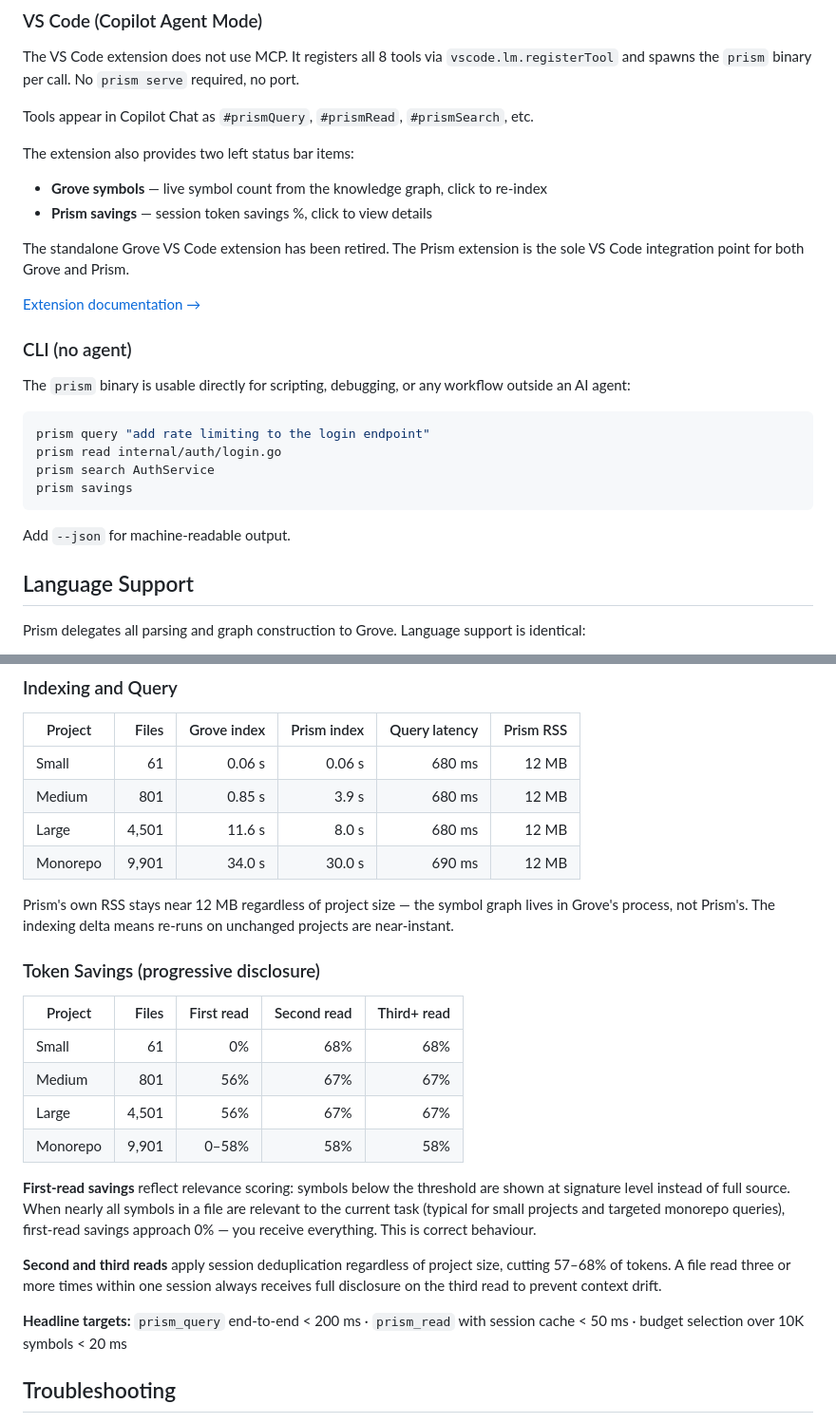
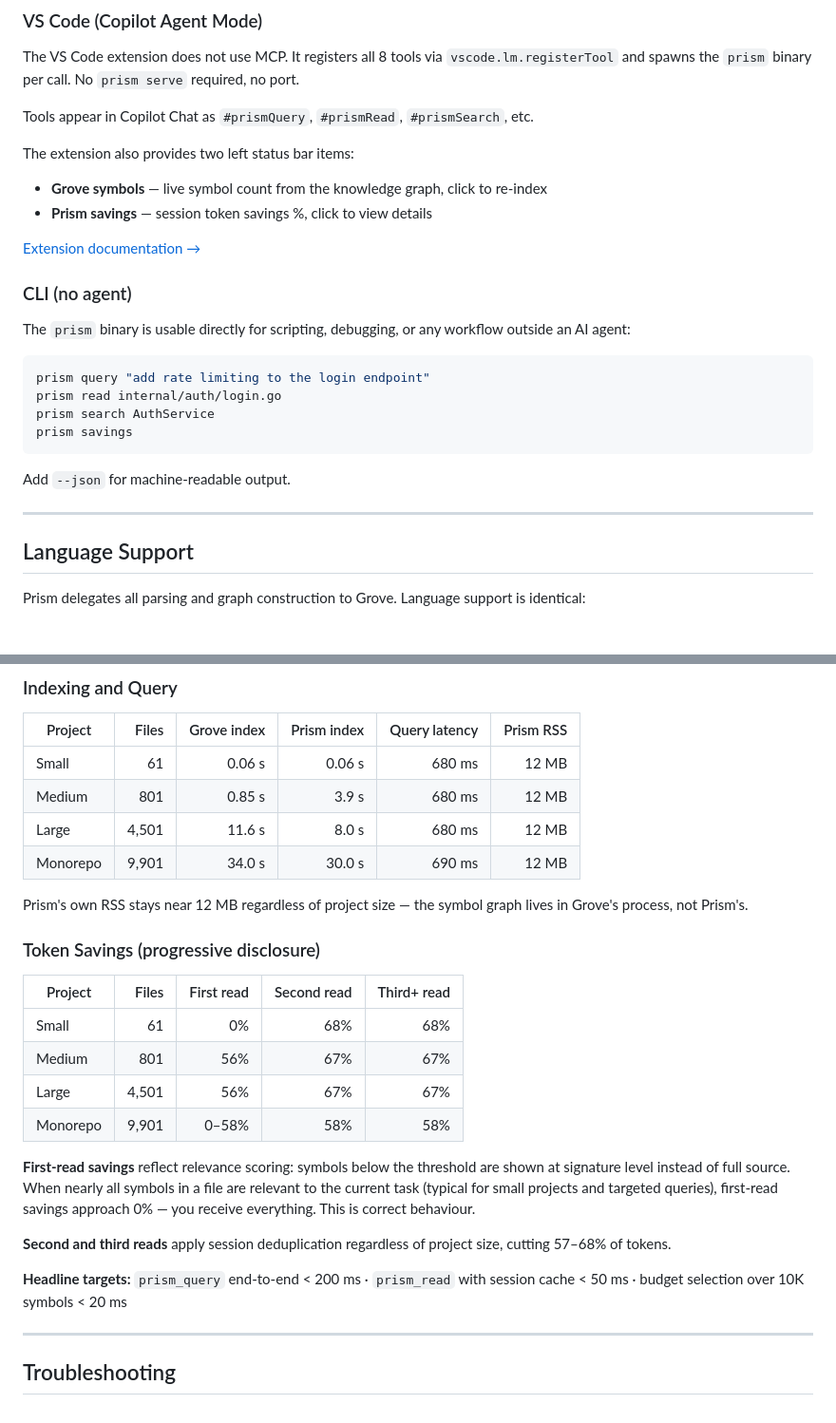
Before and after one commit to provasign/prism, a Markdown page: README.md, 2 parts joined by grey strips. Shown at 95% size. Drawn GitHub-style.

````diff
--- a/README.md
+++ b/README.md
@@ -92,8 +98,6 @@ The extension also provides two left status bar items:
 - **Grove symbols** — live symbol count from the knowledge graph, click to re-index
 - **Prism savings** — session token savings %, click to view details
 
-The standalone Grove VS Code extension has been retired. The Prism extension is the sole VS Code integration point for both Grove and Prism.
-
 [Extension documentation →](vscode-extension/README.md)
 
 ### CLI (no agent)
@@ -108,6 +112,8 @@ prism savings
 ```
 
 Add `--json` for machine-readable output.
+
+---
 
 ## Language Support
 
@@ -231,7 +251,7 @@ Benchmarks run on macOS against synthetic Go projects (2026-05-27). Prism runs a
 | Large | 4,501 | 11.6 s | 8.0 s | 680 ms | 12 MB |
 | Monorepo | 9,901 | 34.0 s | 30.0 s | 690 ms | 12 MB |
 
-Prism's own RSS stays near 12 MB regardless of project size — the symbol graph lives in Grove's process, not Prism's. The indexing delta means re-runs on unchanged projects are near-instant.
+Prism's own RSS stays near 12 MB regardless of project size — the symbol graph lives in Grove's process, not Prism's.
 
 ### Token Savings (progressive disclosure)
 
@@ -242,11 +262,13 @@ Prism's own RSS stays near 12 MB regardless of project size — the symbol graph
 | Large | 4,501 | 56% | 67% | 67% |
 | Monorepo | 9,901 | 0–58% | 58% | 58% |
 
-**First-read savings** reflect relevance scoring: symbols below the threshold are shown at signature level instead of full source. When nearly all symbols in a file are relevant to the current task (typical for small projects and targeted monorepo queries), first-read savings approach 0% — you receive everything. This is correct behaviour.
+**First-read savings** reflect relevance scoring: symbols below the threshold are shown at signature level instead of full source. When nearly all symbols in a file are relevant to the current task (typical for small projects and targeted queries), first-read savings approach 0% — you receive everything. This is correct behaviour.
 
-**Second and third reads** apply session deduplication regardless of project size, cutting 57–68% of tokens. A file read three or more times within one session always receives full disclosure on the third read to prevent context drift.
+**Second and third reads** apply session deduplication regardless of project size, cutting 57–68% of tokens.
 
 **Headline targets:** `prism_query` end-to-end < 200 ms · `prism_read` with session cache < 50 ms · budget selection over 10K symbols < 20 ms
+
+---
 
 ## Troubleshooting
 
````
Also changed, not shown: other parts of README.md (+37 -17 lines).
